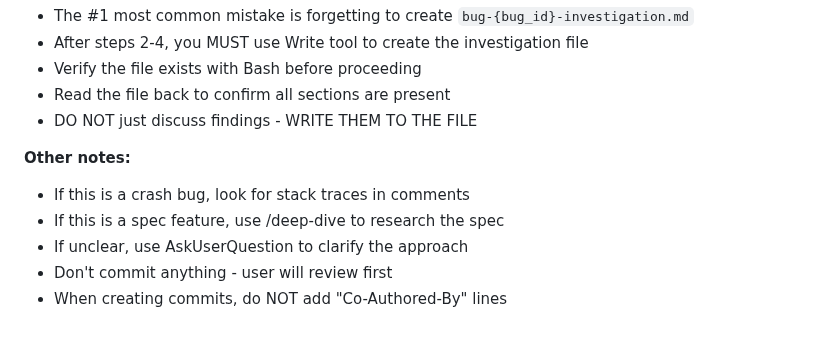
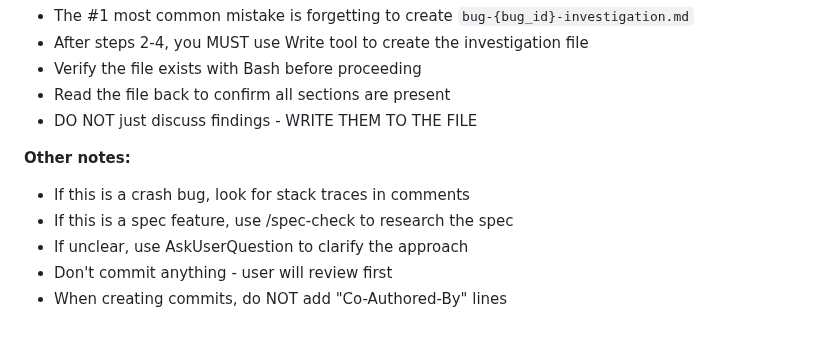
Before and after one commit to alastor0325/fx-bug-toolkit, a Markdown page: skills/bug-start/SKILL.md, the part around the change. GitHub-like rendering.

```diff
--- a/skills/bug-start/SKILL.md
+++ b/skills/bug-start/SKILL.md
@@ -1039,7 +1039,7 @@ Where `short-description` is 2-4 words derived from the bug title, hyphen-separa
 
 **Other notes:**
 - If this is a crash bug, look for stack traces in comments
-- If this is a spec feature, use /deep-dive to research the spec
+- If this is a spec feature, use /spec-check to research the spec
 - If unclear, use AskUserQuestion to clarify the approach
 - Don't commit anything - user will review first
 - When creating commits, do NOT add "Co-Authored-By" lines
```
Also changed, not shown: skills/check-firefox-log/SKILL.md (+3 -2 lines).
